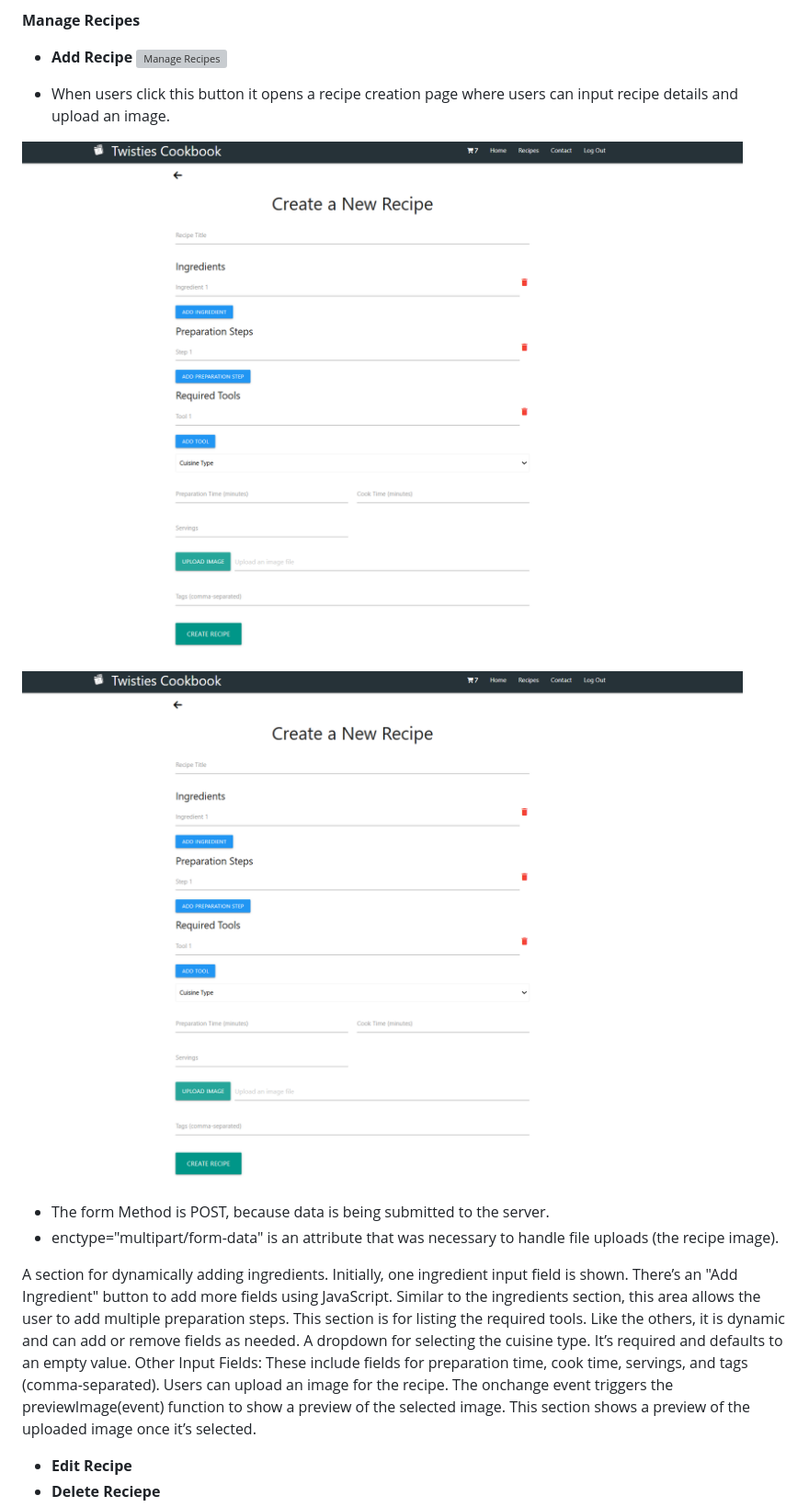
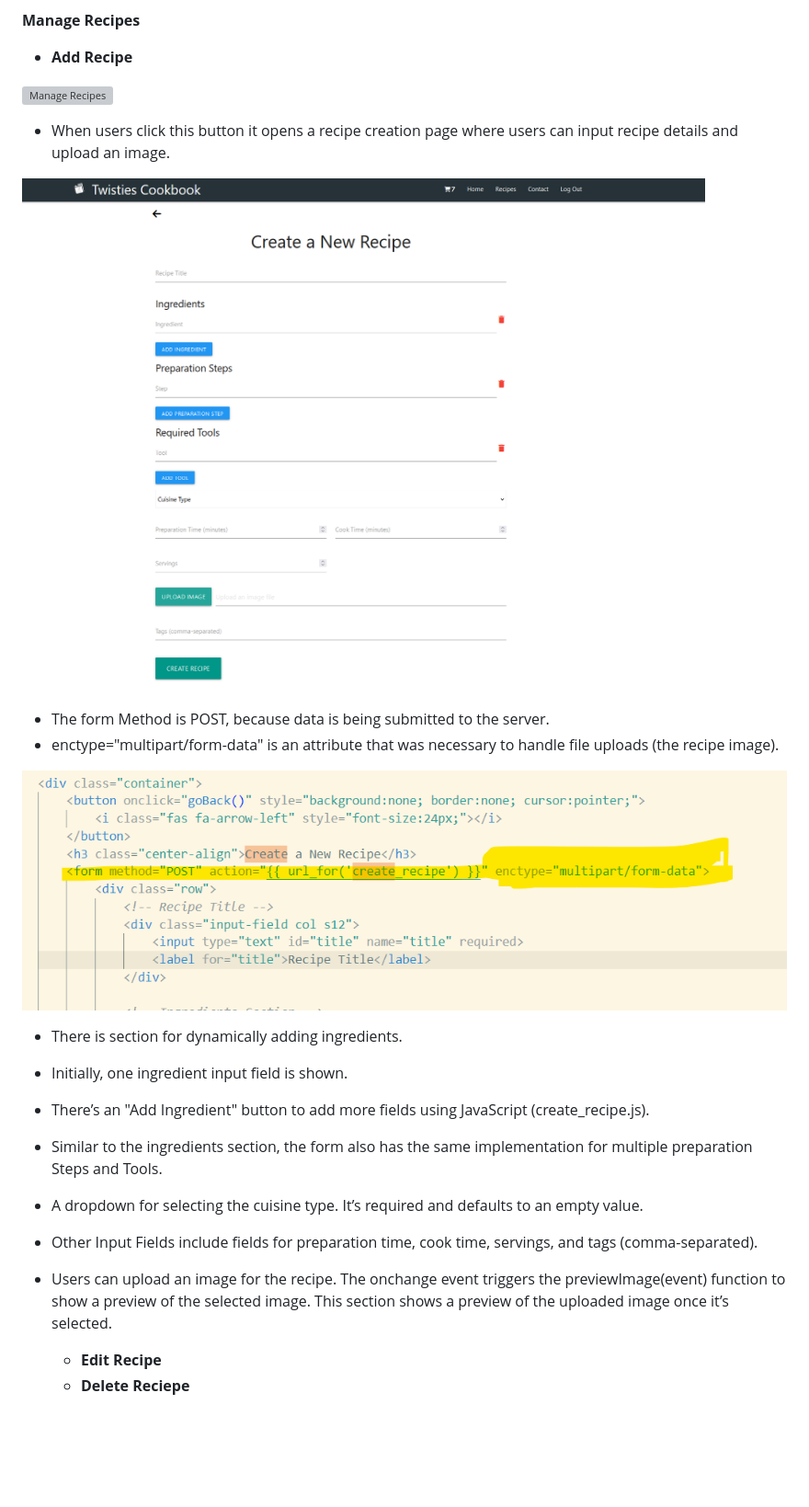
Before and after one commit to twisty147/Twisties-Cook-Book, a Markdown page: README.md, the part around the change. Shown: that part at 92% size. Drawn GitHub-style; pictures changed too: static/images/report_images/createRecipeFM.png; blank space fills up the shorter version; grey boxes are pictures that could not be loaded.

Commit message:
updating read me file: Manage Recipes

```diff
--- a/README.md
+++ b/README.md
@@ -664,24 +664,25 @@ This Flask route fetches the data needed to populate this homepage
 
 **Manage Recipes**
    -  **Add Recipe**
+
 ![Manage Recipes](./static/images/report_images/manageAdd.png)
 
 -  When users click this button it opens a recipe creation page where users can input recipe details and upload an image.
 
 ![Create Recipe Page](./static/images/report_images/createRecipeFM.png)
 
-![Create Recipe Page](./static/images/report_images/createRecipeFM.png)
 -  The form Method is POST, because data is being submitted to the server.
 -  enctype="multipart/form-data" is an attribute that was necessary to handle file uploads (the recipe image).
 
-A section for dynamically adding ingredients.
-Initially, one ingredient input field is shown.
-There’s an "Add Ingredient" button to add more fields using JavaScript.
-Similar to the ingredients section, this area allows the user to add multiple preparation steps.
-This section is for listing the required tools. Like the others, it is dynamic and can add or remove fields as needed.
-A dropdown for selecting the cuisine type. It’s required and defaults to an empty value.
-Other Input Fields: These include fields for preparation time, cook time, servings, and tags (comma-separated).
-Users can upload an image for the recipe. The onchange event triggers the previewImage(event) function to show a preview of the selected image.
+![Create Recipe Form](./static/images/report_images/CRFM.png)
+
+-  There is section for dynamically adding ingredients.
+-  Initially, one ingredient input field is shown.
+-  There’s an "Add Ingredient" button to add more fields using JavaScript (create_recipe.js).
+-  Similar to the ingredients section, the form also has the same implementation for multiple preparation Steps and Tools.
+-  A dropdown for selecting the cuisine type. It’s required and defaults to an empty value.
+-  Other Input Fields include fields for preparation time, cook time, servings, and tags (comma-separated).
+-  Users can upload an image for the recipe. The onchange event triggers the previewImage(event) function to show a preview of the selected image.
 This section shows a preview of the uploaded image once it’s selected.
 
    -  **Edit Recipe**
```
Also changed, not shown: 1 other file.
